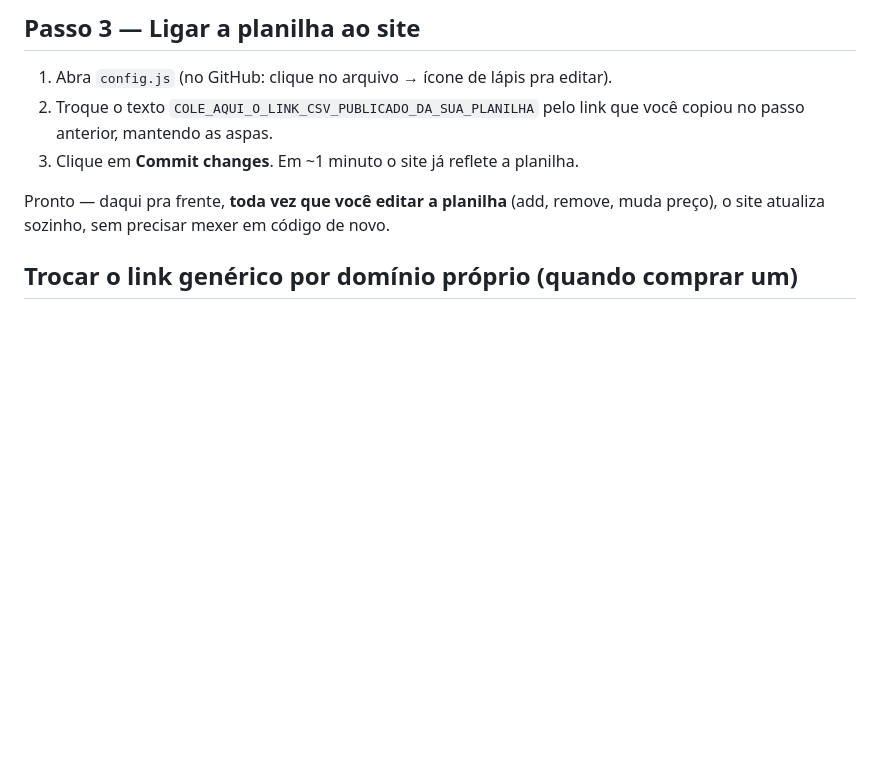
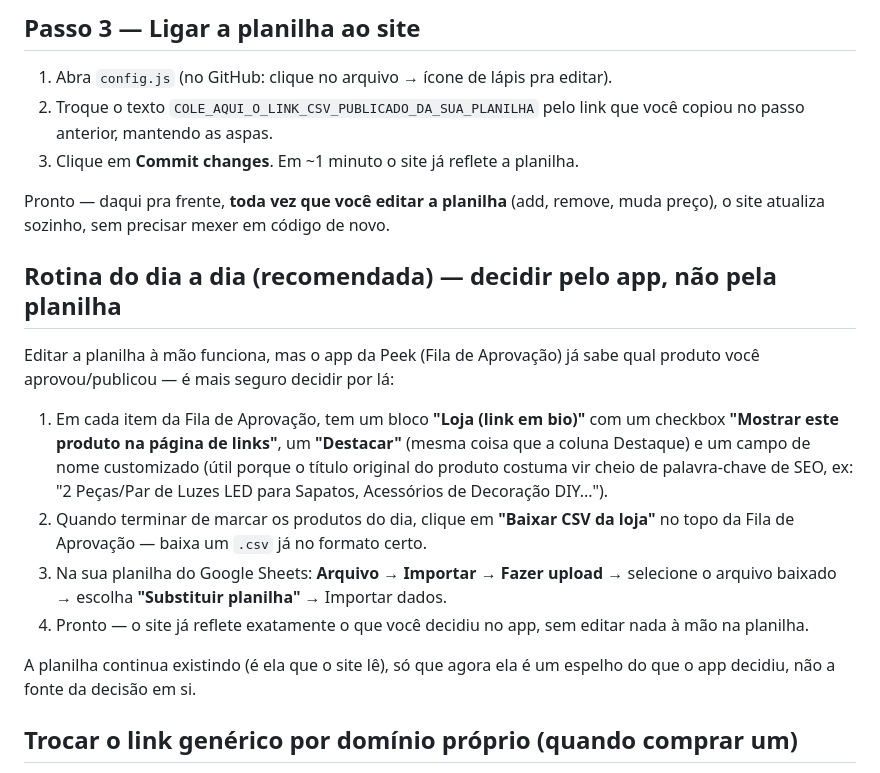
Before and after one commit to Peek-br/peek-loja, a Markdown page: README.md, the part around the change. Drawn GitHub-style; blank space fills up the shorter version.

Commit message:
Documenta rotina de exportar do app pra planilha

```diff
--- a/README.md
+++ b/README.md
@@ -65,6 +65,29 @@ Pronto — daqui pra frente, **toda vez que você editar a planilha** (add,
 remove, muda preço), o site atualiza sozinho, sem precisar mexer em código
 de novo.
 
+## Rotina do dia a dia (recomendada) — decidir pelo app, não pela planilha
+
+Editar a planilha à mão funciona, mas o app da Peek (Fila de Aprovação) já
+sabe qual produto você aprovou/publicou — é mais seguro decidir por lá:
+
+1. Em cada item da Fila de Aprovação, tem um bloco **"Loja (link em bio)"**
+   com um checkbox **"Mostrar este produto na página de links"**, um
+   **"Destacar"** (mesma coisa que a coluna Destaque) e um campo de nome
+   customizado (útil porque o título original do produto costuma vir cheio
+   de palavra-chave de SEO, ex: "2 Peças/Par de Luzes LED para Sapatos,
+   Acessórios de Decoração DIY...").
+2. Quando terminar de marcar os produtos do dia, clique em **"Baixar CSV
+   da loja"** no topo da Fila de Aprovação — baixa um `.csv` já no formato
+   certo.
+3. Na sua planilha do Google Sheets: **Arquivo → Importar → Fazer upload**
+   → selecione o arquivo baixado → escolha **"Substituir planilha"** →
+   Importar dados.
+4. Pronto — o site já reflete exatamente o que você decidiu no app, sem
+   editar nada à mão na planilha.
+
+A planilha continua existindo (é ela que o site lê), só que agora ela é um
+espelho do que o app decidiu, não a fonte da decisão em si.
+
 ## Trocar o link genérico por domínio próprio (quando comprar um)
 
 Quando registrar um domínio (ex: `peek.com.br`), no mesmo painel
```
